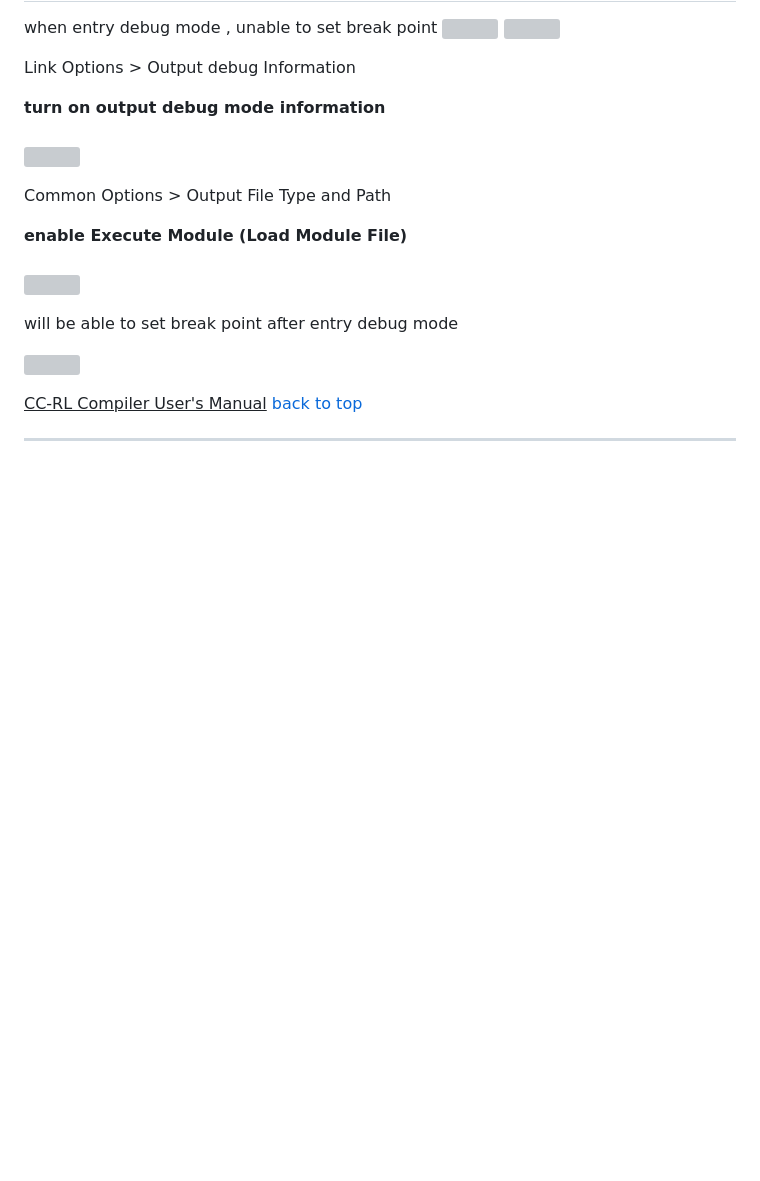
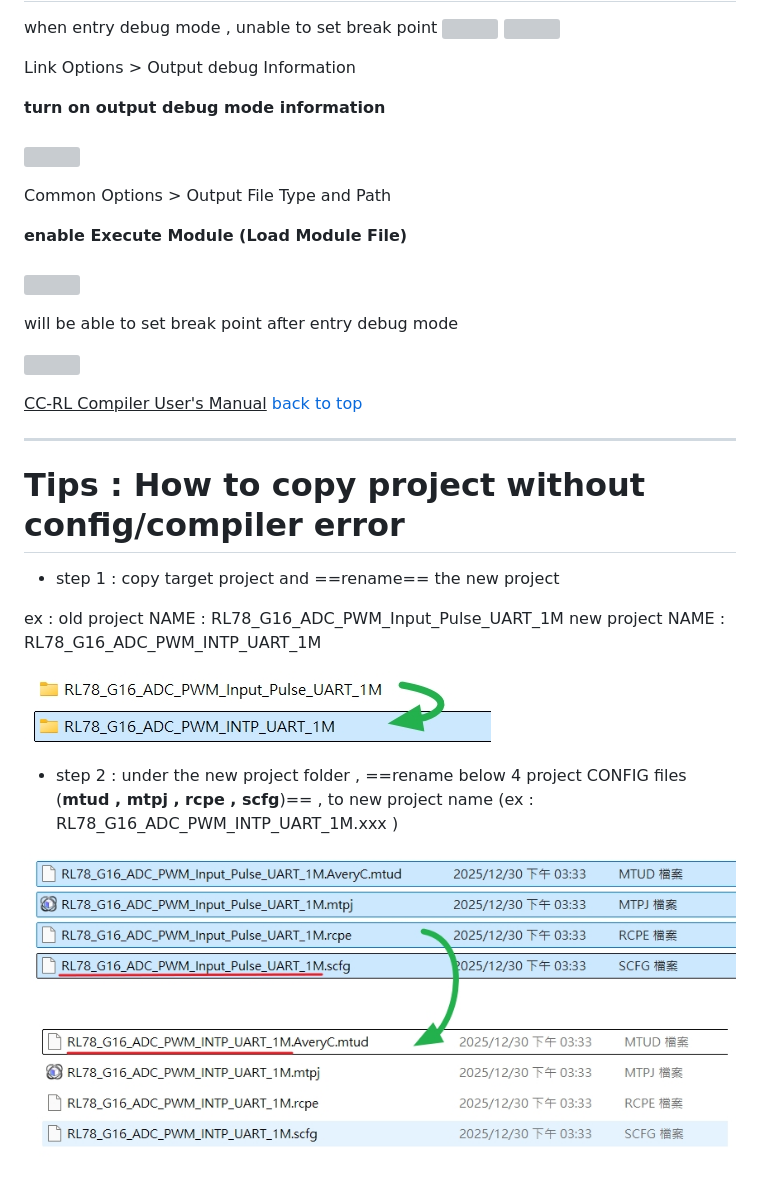
Before and after one commit to released/slide_RL78, a Markdown page: index.md, the part around one of its changes. Drawn GitHub-style; pictures changed too: img/project_copy_1.png (added), img/project_copy_2.png (added); blank space fills up the shorter version; grey boxes are pictures that could not be loaded.

```diff
--- a/index.md
+++ b/index.md
@@ -1722,3 +1722,18 @@ will be able to set break point after entry debug mode
 [back to top](#article_top)
 
 ---
+
+# Tips : How to copy project without config/compiler error
+
+- step 1 : copy target project and ==rename== the new project
+
+ex :
+old project NAME : RL78_G16_ADC_PWM_Input_Pulse_UART_1M
+new project NAME : RL78_G16_ADC_PWM_INTP_UART_1M
+
+![](img/project_copy_1.png)
+
+- step 2 : under the new project folder , ==rename below 4 project CONFIG files (__mtud , mtpj , rcpe , scfg__)== , to new project name (ex : RL78_G16_ADC_PWM_INTP_UART_1M.xxx )
+
+![](img/project_copy_2.png)
+
```
Also changed, not shown: other parts of index.md (+21 -0 lines), img/project_copy_3.png (added), img/project_copy_4.png (added), img/project_copy_5.png (added), img/project_copy_6.png (added), 1 other file.
